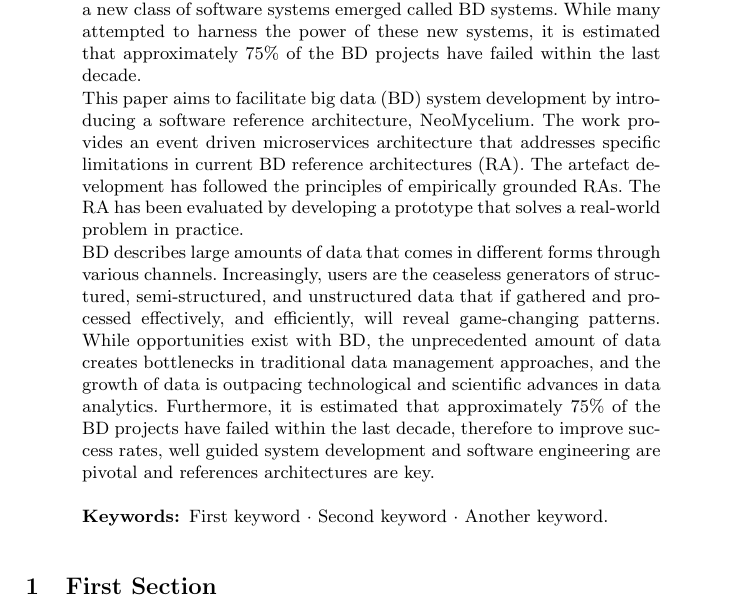
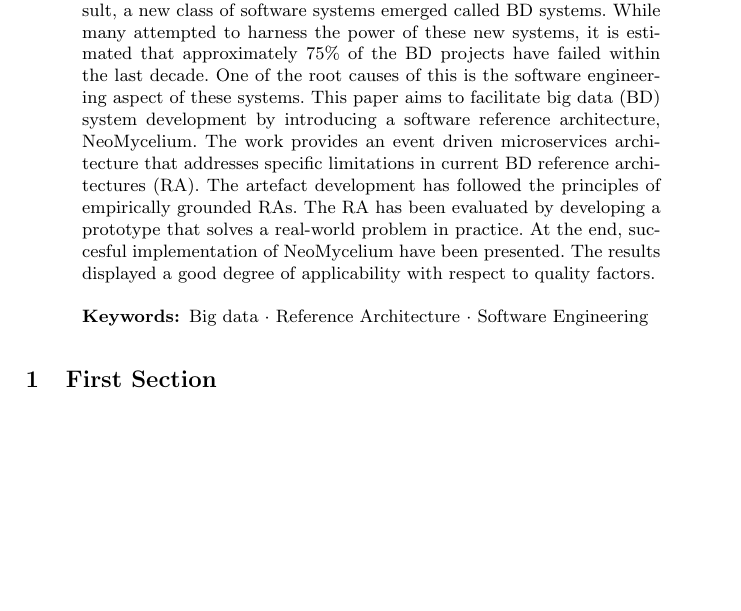
Before and after one commit to Polyhistor/NeoMycelium, a LaTeX thesis (samplepaper.tex): part of page 1 of 3, cut so that both start at the same text, the shorter picture padded with empty space. Compiled offline with pdfLaTeX.

Commit message:
finalised the abstract

```diff
--- a/samplepaper.tex
+++ b/samplepaper.tex
@@ -34,13 +34,9 @@
 \maketitle              % typeset the header of the contribution
 %
 \begin{abstract}
-    Roughly 10 years ago, the big data (BD) revolution began when the volume, velocity, and variety of data completely overwhelmed the systems used to store, manipulate and analyze that data. As a result, a new class of software systems emerged called BD systems. While many attempted to harness the power of these new systems, it is estimated that approximately 75\% of the BD projects have failed within the last decade.
+    Roughly 10 years ago, the big data (BD) revolution began when the volume, velocity, and variety of data completely overwhelmed the systems used to store, manipulate and analyze that data. As a result, a new class of software systems emerged called BD systems. While many attempted to harness the power of these new systems, it is estimated that approximately 75\% of the BD projects have failed within the last decade. One of the root causes of this is the software engineering aspect of these systems. This paper aims to facilitate big data (BD) system development by introducing a software reference architecture, NeoMycelium. The work provides an event driven microservices architecture that addresses specific limitations in current BD reference architectures (RA). The artefact development has followed the principles of empirically grounded RAs. The RA has been evaluated by developing a prototype that solves a real-world problem in practice. At the end, succesful implementation of NeoMycelium have been presented. The results displayed a good degree of applicability with respect to quality factors.
 
-    This paper aims to facilitate big data (BD) system development by introducing a software reference architecture, NeoMycelium. The work provides an event driven microservices architecture that addresses specific limitations in current BD reference architectures (RA). The artefact development has followed the principles of empirically grounded RAs. The RA has been evaluated by developing a prototype that solves a real-world problem in practice.
-
-    BD describes large amounts of data that comes in different forms through various channels. Increasingly, users are the ceaseless generators of structured, semi-structured, and unstructured data that if gathered and processed effectively, and efficiently, will reveal game-changing patterns. While opportunities exist with BD, the unprecedented amount of data creates bottlenecks in traditional data management approaches, and the growth of data is outpacing technological and scientific advances in data analytics. Furthermore, it is estimated that approximately 75\% of the BD projects have failed within the last decade, therefore to improve success rates, well guided system development and software engineering are pivotal and references architectures are key.
-
-    \keywords{First keyword  \and Second keyword \and Another keyword.}
+    \keywords{Big data  \and Reference Architecture \and Software Engineering}
 \end{abstract}
 %
 %
```
Also changed, not shown: samplepaper.pdf, 5 other files.
